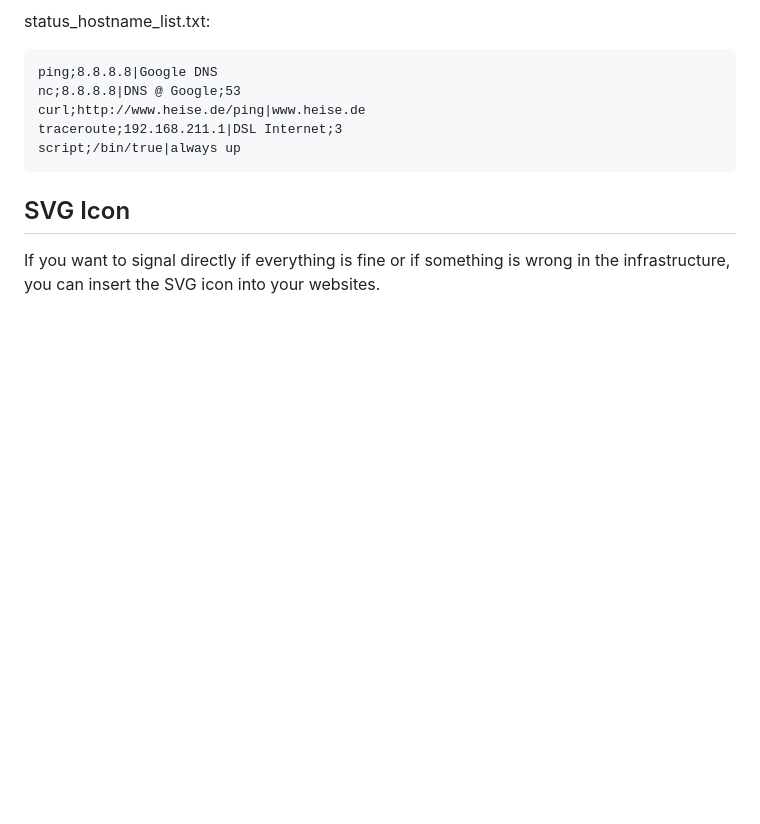
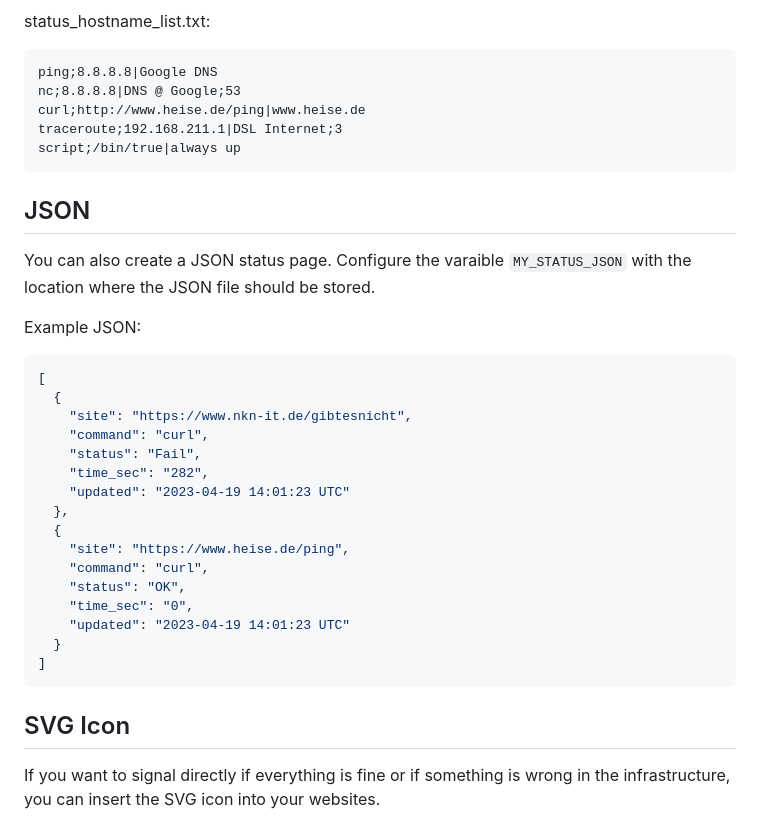
Before and after one commit to Cyclenerd/static_status, a Markdown page: README.md, the part around the change. Rendered like a GitHub page; blank space fills up the shorter version.

Commit message:
json readme

````diff
--- a/README.md
+++ b/README.md
@@ -143,6 +143,31 @@ traceroute;192.168.211.1|DSL Internet;3
 script;/bin/true|always up
 ```
 
+## JSON
+
+You can also create a JSON status page.
+Configure the varaible `MY_STATUS_JSON` with the location where the JSON file should be stored.
+
+Example JSON:
+```json
+[
+  {
+    "site": "https://www.nkn-it.de/gibtesnicht",
+    "command": "curl",
+    "status": "Fail",
+    "time_sec": "282",
+    "updated": "2023-04-19 14:01:23 UTC"
+  },
+  {
+    "site": "https://www.heise.de/ping",
+    "command": "curl",
+    "status": "OK",
+    "time_sec": "0",
+    "updated": "2023-04-19 14:01:23 UTC"
+  }
+]
+```
+
 ## SVG Icon
 
 If you want to signal directly if everything is fine or if something is wrong in the infrastructure, you can insert the SVG icon into your websites.
````
